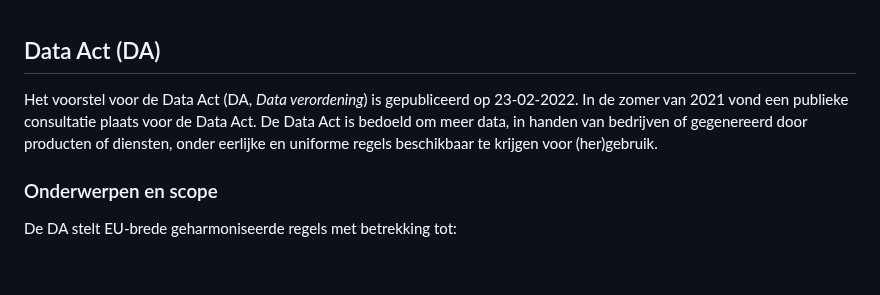
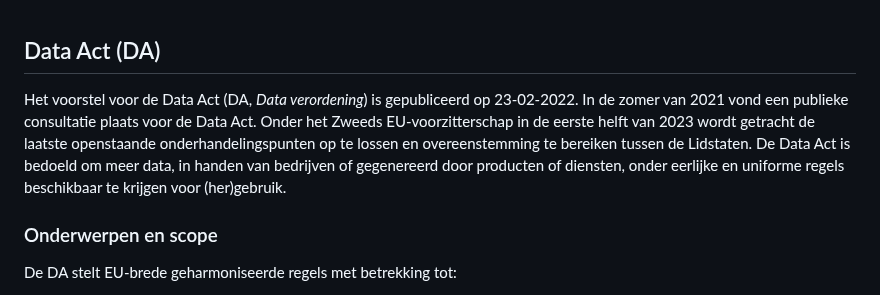
Before and after one commit to Geonovum/eu_regelingen_datastrategie, a Markdown page: Da.md, the part around the change. Rendered like a GitHub page; blank space fills up the shorter version.

```diff
--- a/Da.md
+++ b/Da.md
@@ -1,6 +1,6 @@
 ## Data Act  (DA)
 Het voorstel voor de Data Act (DA, *Data verordening*) is gepubliceerd op 23-02-2022.
-In de zomer van 2021 vond een publieke consultatie plaats voor de Data Act. De Data Act is bedoeld om meer data, in handen van bedrijven of gegenereerd door producten of diensten, onder eerlijke en uniforme regels beschikbaar te krijgen voor (her)gebruik.
+In de zomer van 2021 vond een publieke consultatie plaats voor de Data Act. Onder het Zweeds EU-voorzitterschap in de eerste helft van 2023 wordt getracht de laatste openstaande onderhandelingspunten op te lossen en overeenstemming te bereiken tussen de Lidstaten.  De Data Act is bedoeld om meer data, in handen van bedrijven of gegenereerd door producten of diensten, onder eerlijke en uniforme regels beschikbaar te krijgen voor (her)gebruik.
 
 ### Onderwerpen en scope
 De DA stelt EU-brede geharmoniseerde regels met betrekking tot:
```
Also changed, not shown: Dataspaces.md (+5 -3 lines).
